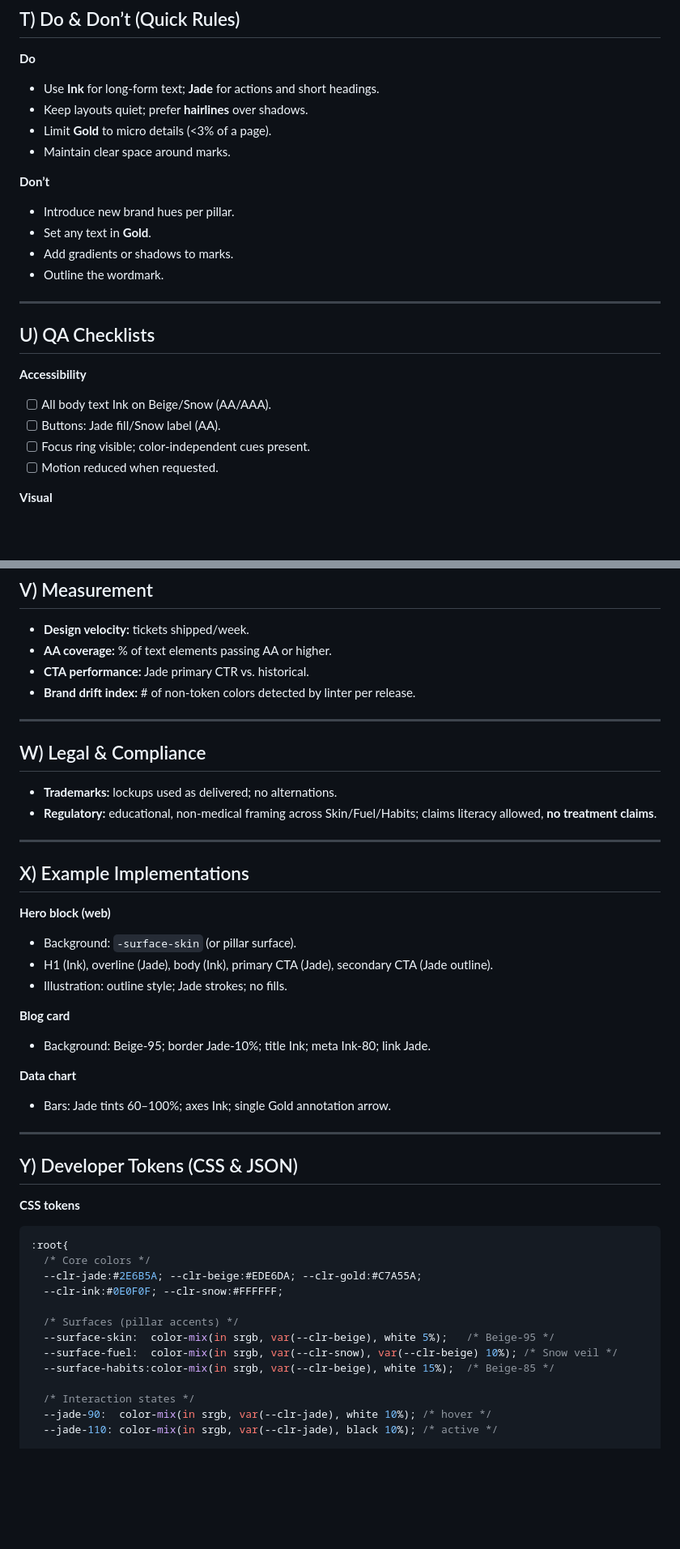
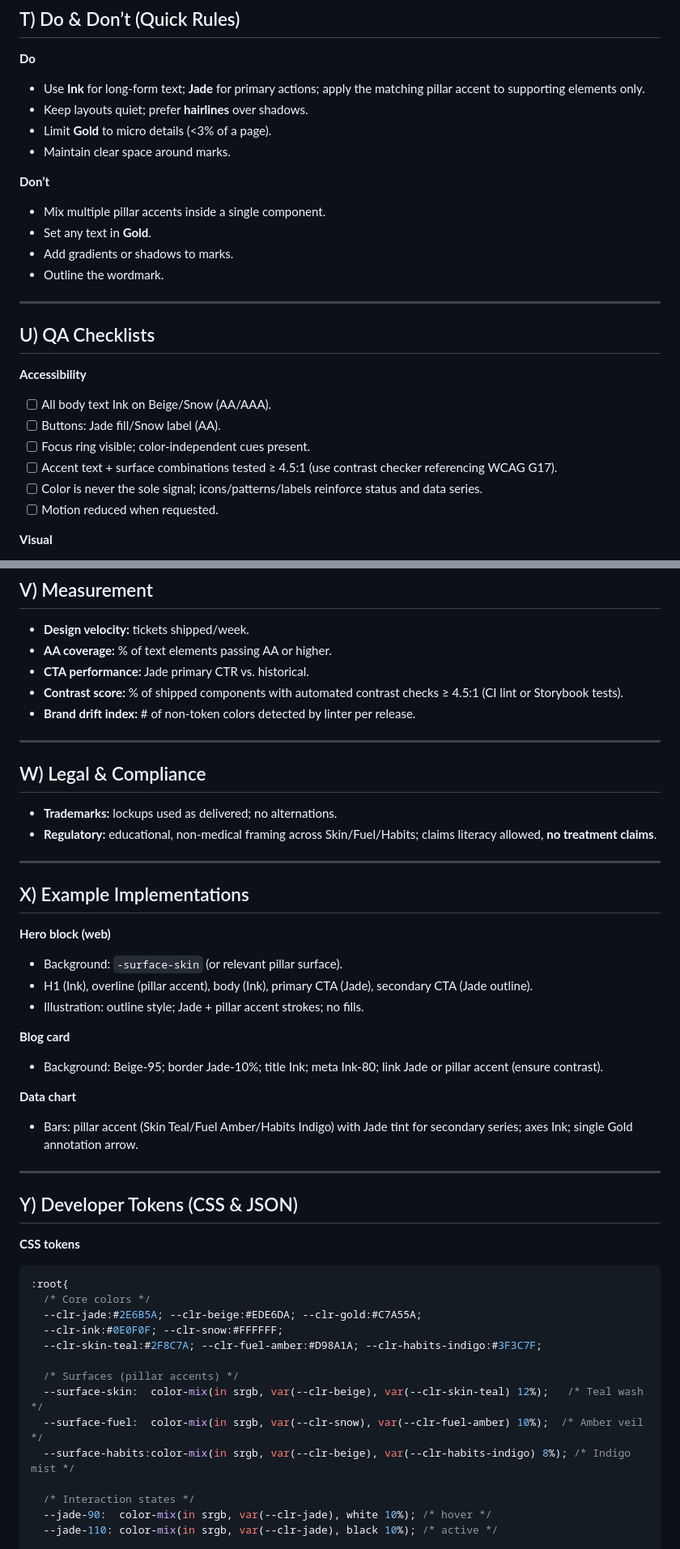
Before and after one commit to marcelkenner/clarivum, a Markdown page: brand_design_system.md, 2 parts joined by grey strips. Shown: that part at 81% size. GitHub-like rendering; blank space fills up the shorter version.

```diff
--- a/brand_design_system.md
+++ b/brand_design_system.md
@@ -275,14 +301,14 @@
 
 **Do**
 
-- Use **Ink** for long‑form text; **Jade** for actions and short headings.
+- Use **Ink** for long‑form text; **Jade** for primary actions; apply the matching pillar accent to supporting elements only.
 - Keep layouts quiet; prefer **hairlines** over shadows.
 - Limit **Gold** to micro details (<3% of a page).
 - Maintain clear space around marks.
 
 **Don’t**
 
-- Introduce new brand hues per pillar.
+- Mix multiple pillar accents inside a single component.
 - Set any text in **Gold**.
 - Add gradients or shadows to marks.
 - Outline the wordmark.
@@ -296,6 +322,8 @@
 - [ ]  All body text Ink on Beige/Snow (AA/AAA).
 - [ ]  Buttons: Jade fill/Snow label (AA).
 - [ ]  Focus ring visible; color‑independent cues present.
+- [ ]  Accent text + surface combinations tested ≥ 4.5:1 (use contrast checker referencing WCAG G17).
+- [ ]  Color is never the sole signal; icons/patterns/labels reinforce status and data series.
 - [ ]  Motion reduced when requested.
 
 **Visual**
@@ -316,6 +344,7 @@
 - **Design velocity:** tickets shipped/week.
 - **AA coverage:** % of text elements passing AA or higher.
 - **CTA performance:** Jade primary CTR vs. historical.
+- **Contrast score:** % of shipped components with automated contrast checks ≥ 4.5:1 (CI lint or Storybook tests).
 - **Brand drift index:** # of non‑token colors detected by linter per release.
 
 ---
@@ -331,17 +360,17 @@
 
 **Hero block (web)**
 
-- Background: `-surface-skin` (or pillar surface).
-- H1 (Ink), overline (Jade), body (Ink), primary CTA (Jade), secondary CTA (Jade outline).
-- Illustration: outline style; Jade strokes; no fills.
+- Background: `-surface-skin` (or relevant pillar surface).
+- H1 (Ink), overline (pillar accent), body (Ink), primary CTA (Jade), secondary CTA (Jade outline).
+- Illustration: outline style; Jade + pillar accent strokes; no fills.
 
 **Blog card**
 
-- Background: Beige‑95; border Jade‑10%; title Ink; meta Ink‑80; link Jade.
+- Background: Beige‑95; border Jade‑10%; title Ink; meta Ink‑80; link Jade or pillar accent (ensure contrast).
 
 **Data chart**
 
-- Bars: Jade tints 60–100%; axes Ink; single Gold annotation arrow.
+- Bars: pillar accent (Skin Teal/Fuel Amber/Habits Indigo) with Jade tint for secondary series; axes Ink; single Gold annotation arrow.
 
 ---
 
@@ -354,11 +383,12 @@
   /* Core colors */
   --clr-jade:#2E6B5A; --clr-beige:#EDE6DA; --clr-gold:#C7A55A;
   --clr-ink:#0E0F0F; --clr-snow:#FFFFFF;
+  --clr-skin-teal:#2F8C7A; --clr-fuel-amber:#D98A1A; --clr-habits-indigo:#3F3C7F;
 
   /* Surfaces (pillar accents) */
-  --surface-skin:  color-mix(in srgb, var(--clr-beige), white 5%);   /* Beige-95 */
-  --surface-fuel:  color-mix(in srgb, var(--clr-snow), var(--clr-beige) 10%); /* Snow veil */
-  --surface-habits:color-mix(in srgb, var(--clr-beige), white 15%);  /* Beige-85 */
+  --surface-skin:  color-mix(in srgb, var(--clr-beige), var(--clr-skin-teal) 12%);   /* Teal wash */
+  --surface-fuel:  color-mix(in srgb, var(--clr-snow), var(--clr-fuel-amber) 10%);  /* Amber veil */
+  --surface-habits:color-mix(in srgb, var(--clr-beige), var(--clr-habits-indigo) 8%); /* Indigo mist */
 
   /* Interaction states */
   --jade-90:  color-mix(in srgb, var(--clr-jade), white 10%); /* hover */
```
Also changed, not shown: other parts of brand_design_system.md (+54 -20 lines), clarivum_brand.md (+292 -0 lines), pre_code_a_to_z.md (added, +238 -0 lines).
